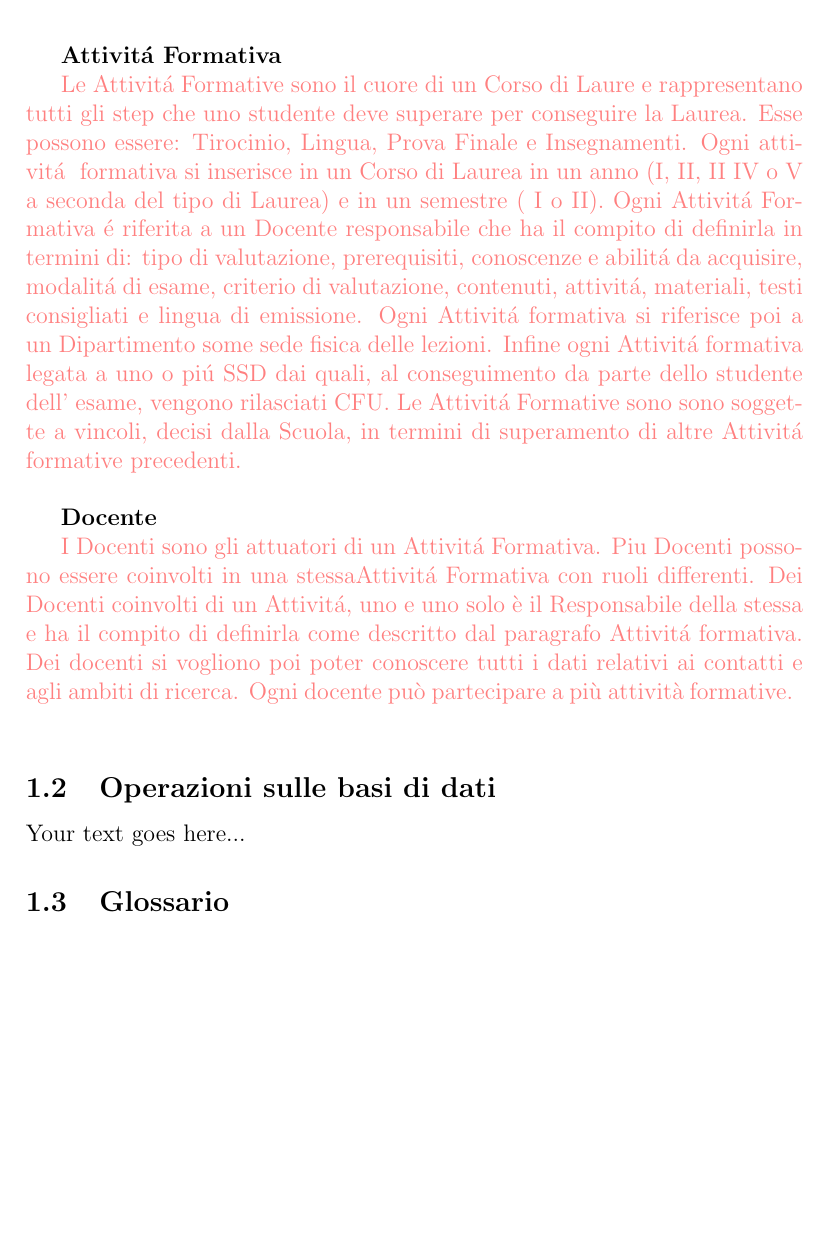
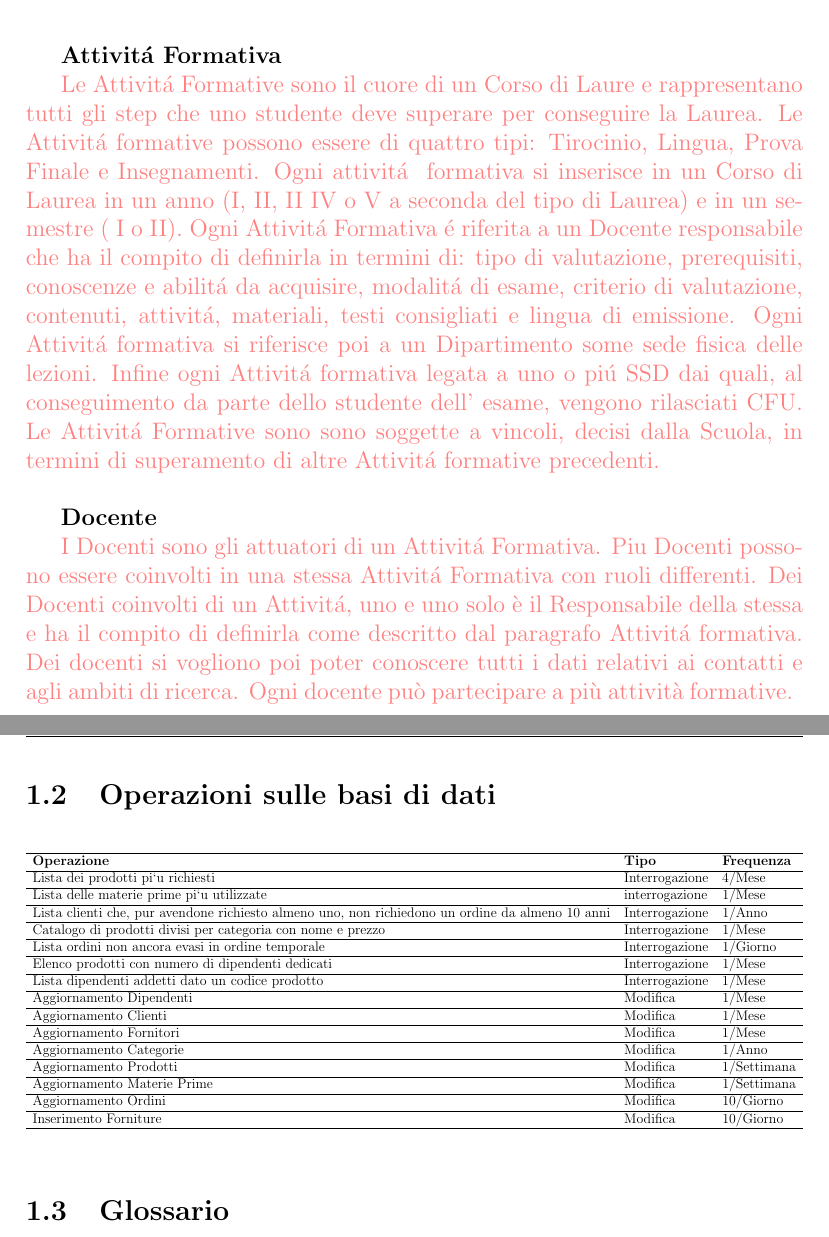
Before and after one commit to lucamoroz/Didactics_DB, a LaTeX document (Doc/report.tex): part of page 4 of 8 before the commit and two parts of pages 4 and 5 of 10 after it, the two joined at a grey line, cut so that both start at the same text, the shorter picture padded with empty space. Compiled offline with pdfLaTeX; the source files are stored in an older character set and shown here as Unicode.

Commit message:
Finisced GLossario, added images

```diff
--- a/Doc/report.tex
+++ b/Doc/report.tex
@@ -13,8 +13,7 @@
 %pack tabelle
 \usepackage{graphicx}
 
-% Uncomment the following line to allow the usage of graphics (.jpg, .png, etc.)
-\usepackage{graphicx}
+
 
 \setcounter{tocdepth}{3}
 
@@ -84,13 +83,13 @@ La modellazione viene fatta coerentemente al sito  \href{https://didattica.unipd
 
 \textbf{Attivit\'a Formativa}
 \par
-\textcolor{red!50} {Le Attivit\'a Formative sono il cuore di un Corso di Laure e rappresentano tutti gli step che uno studente deve superare per conseguire la Laurea. Esse possono essere: Tirocinio, Lingua, Prova Finale e Insegnamenti. Ogni attivit\'a  formativa si inserisce in un Corso di Laurea in un anno (I, II, II IV o V a seconda del tipo di Laurea) e in un semestre ( I o II). Ogni Attivit\'a Formativa \'e riferita a un Docente responsabile che ha il compito di definirla in termini di: tipo di valutazione, prerequisiti, conoscenze e abilit\'a da acquisire, modalit\'a di esame, criterio di valutazione, contenuti, attivit\'a, materiali, testi consigliati e lingua di emissione. Ogni Attivit\'a formativa si riferisce poi a un Dipartimento some sede fisica delle lezioni. Infine ogni Attivit\'a formativa  legata a uno o pi\'u SSD dai quali, al conseguimento da parte dello studente dell' esame, vengono rilasciati CFU. Le Attivit\'a Formative sono sono soggette a vincoli, decisi dalla Scuola, in termini di superamento di altre Attivit\'a formative precedenti.
+\textcolor{red!50} {Le Attivit\'a Formative sono il cuore di un Corso di Laure e rappresentano tutti gli step che uno studente deve superare per conseguire la Laurea. Le Attivit\'a formative possono essere di quattro tipi: Tirocinio, Lingua, Prova Finale e Insegnamenti. Ogni attivit\'a  formativa si inserisce in un Corso di Laurea in un anno (I, II, II IV o V a seconda del tipo di Laurea) e in un semestre ( I o II). Ogni Attivit\'a Formativa \'e riferita a un Docente responsabile che ha il compito di definirla in termini di: tipo di valutazione, prerequisiti, conoscenze e abilit\'a da acquisire, modalit\'a di esame, criterio di valutazione, contenuti, attivit\'a, materiali, testi consigliati e lingua di emissione. Ogni Attivit\'a formativa si riferisce poi a un Dipartimento some sede fisica delle lezioni. Infine ogni Attivit\'a formativa  legata a uno o pi\'u SSD dai quali, al conseguimento da parte dello studente dell' esame, vengono rilasciati CFU. Le Attivit\'a Formative sono sono soggette a vincoli, decisi dalla Scuola, in termini di superamento di altre Attivit\'a formative precedenti.
 }
 \\
 
 \textbf{Docente}
 \par
-\textcolor{red!50} { I Docenti sono gli attuatori di un Attivit\'a Formativa. Piu Docenti possono essere coinvolti in una stessaAttivit\'a Formativa con ruoli differenti. Dei Docenti coinvolti di un Attivit\'a, uno e uno solo è il Responsabile della stessa e ha il compito di definirla come descritto dal paragrafo Attivit\'a formativa. Dei docenti si vogliono poi poter conoscere tutti i dati relativi ai contatti e agli ambiti di ricerca. Ogni docente può partecipare a più attività formative.
+\textcolor{red!50} { I Docenti sono gli attuatori di un Attivit\'a Formativa. Piu Docenti possono essere coinvolti in una stessa Attivit\'a Formativa con ruoli differenti. Dei Docenti coinvolti di un Attivit\'a, uno e uno solo è il Responsabile della stessa e ha il compito di definirla come descritto dal paragrafo Attivit\'a formativa. Dei docenti si vogliono poi poter conoscere tutti i dati relativi ai contatti e agli ambiti di ricerca. Ogni docente può partecipare a più attività formative.
 }
 \\
 
@@ -100,13 +98,22 @@ La modellazione viene fatta coerentemente al sito  \href{https://didattica.unipd
 \subsection{Operazioni sulle basi di dati}
 
-Your text goes here...
-
-\subsection{Glossario}
-Your text goes here...
-
-
-
-\begin{table}[]
+\begin{table}[!h] %!h forza la figura sotto il titolo
 	\resizebox{\textwidth}{!}{%
-		\begin{tabular}{llll}
+		\begin{tabular}{lll}
 			\hline
+			\textbf{Operazione} & \textbf{Tipo} & \textbf{Frequenza} \\ \hline
+			Lista dei prodotti pi`u richiesti & Interrogazione & 4/Mese \\ \hline
+			Lista delle materie prime pi`u utilizzate & interrogazione & 1/Mese \\ \hline
+			Lista clienti che, pur avendone richiesto almeno uno, non richiedono un ordine da almeno 10 anni & Interrogazione & 1/Anno \\ \hline
+			Catalogo di prodotti divisi per categoria con nome e prezzo & Interrogazione & 1/Mese \\ \hline
+			Lista ordini non ancora evasi in ordine temporale & Interrogazione & 1/Giorno \\ \hline
+			Elenco prodotti con numero di dipendenti dedicati & Interrogazione & 1/Mese \\ \hline
+			Lista dipendenti addetti dato un codice prodotto & Interrogazione & 1/Mese \\ \hline
+			Aggiornamento Dipendenti & Modifica & 1/Mese \\ \hline
+			Aggiornamento Clienti & Modifica & 1/Mese \\ \hline
+			Aggiornamento Fornitori & Modifica & 1/Mese \\ \hline
+			Aggiornamento Categorie & Modifica & 1/Anno \\ \hline
+			Aggiornamento Prodotti & Modifica & 1/Settimana \\ \hline
+			Aggiornamento Materie Prime & Modifica & 1/Settimana \\ \hline
+			Aggiornamento Ordini & Modifica & 10/Giorno \\ \hline
+			Inserimento Forniture & Modifica & 10/Giorno \\ \hline
@@ -120,6 +121,22 @@ Your text goes here...
 	}
 \end{table}
 
+\subsection{Glossario}
+\begin{table}[!h] %!h forza la figura sotto il titolo
+	\resizebox{\textwidth}{!}{%
+		\begin{tabular}{llll}
+			\hline
+			\multicolumn{1}{c}{\textbf{Termine}} & \multicolumn{1}{c}{\textbf{Descrizione}} & \multicolumn{1}{c}{\textbf{Sinonimi}} & \multicolumn{1}{c}{\textbf{Collegamenti}} \\ \hline
+			Corso di  Laurea & \begin{tabular}[c]{@{}l@{}}Insieme di tutte le attivita formative ne-\\ cessarie a Laurearsi.\end{tabular} & Corso di studi. & \begin{tabular}[c]{@{}l@{}}Scuola, Classe, \\ Attività formativa, \\ Curriculum.\end{tabular} \\ \hline
+			\begin{tabular}[c]{@{}l@{}}Istanza attività \\ formativa\end{tabular} & \begin{tabular}[c]{@{}l@{}}Insegnamento, Prova finale, Tirocino o \\ Lingua che uno studente troverà effetti-\\ vamente nel suo piando si studi.\end{tabular} & Esame, Corso. & \begin{tabular}[c]{@{}l@{}}Docente, Percorso,\\ Attività formativa\end{tabular} \\ \hline
+			Responsabile & \begin{tabular}[c]{@{}l@{}}Docente incaricato di istanziare un'at-\\ tività formativa e responsabile di tale \\ attività per quell anno.\end{tabular} & \multicolumn{1}{c}{-} & \begin{tabular}[c]{@{}l@{}}Atttività formativa,\\ Istanza Attività \\ formativa, ruolo\end{tabular} \\ \hline
+			Coorte & \begin{tabular}[c]{@{}l@{}}Insieme di studenti immatricolatisi nl \\ medesimo anno. Riferendosi a Coorte\\ come anno si identifica il momento di \\ di schedulazione di tutti le Attività che\\ gli studenti di quella Coorte vedranno \\ proposte durantela propria carriera.\end{tabular} & Anno, Classe. & \begin{tabular}[c]{@{}l@{}}Attività formativa,\\ Percorso, Corso di\\ Laurea.\end{tabular} \\ \hline
+			SSD & \begin{tabular}[c]{@{}l@{}}Settore Scentifico Disciplinare:\\ Distinzione disciplinare utilizzata nell\\ università in Italia per organizzare l'is-\\ truzione superiore.\end{tabular} & \multicolumn{1}{c}{-} & \begin{tabular}[c]{@{}l@{}}Attività formativa,\\ CFU.\end{tabular} \\ \hline
+			CFU & \begin{tabular}[c]{@{}l@{}}Credito Formativo Universitario:\\ modalità utilizzata nelle università ita-\\ liane per misurare il carico di lavoro \\ richiesto allo studente.\end{tabular} & Crediti. & \begin{tabular}[c]{@{}l@{}}SSD, Prcorso,\\ Attività formativa\end{tabular} \\ \hline
+			Percorso & \begin{tabular}[c]{@{}l@{}}Istanza del Corso di Laurea relativa ad\\ un dato Curriculum e a una Coorte.\end{tabular} & Indirizzo. & \begin{tabular}[c]{@{}l@{}}Attività formativa,\\ Curriculum Corso \\ di Laurea, Coorte.\end{tabular} \\ \hline
+		\end{tabular}%
+	}
+\end{table}
 
 
 \newpage
```
Also changed, not shown: Doc/report.pdf, Doc/report.tex (21 more changed lines), 1 other file.
